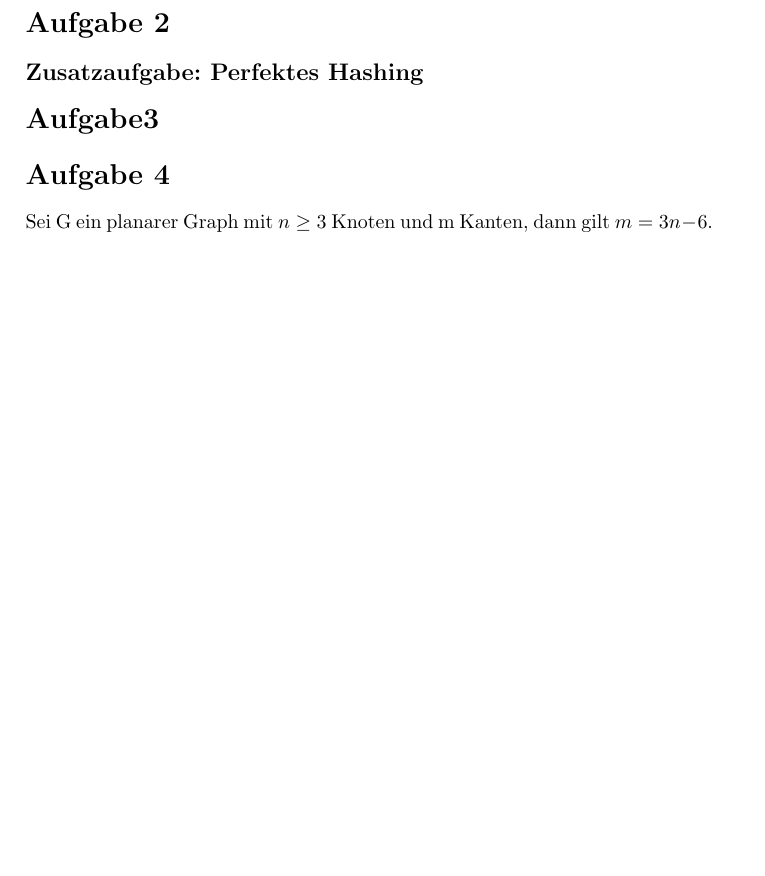
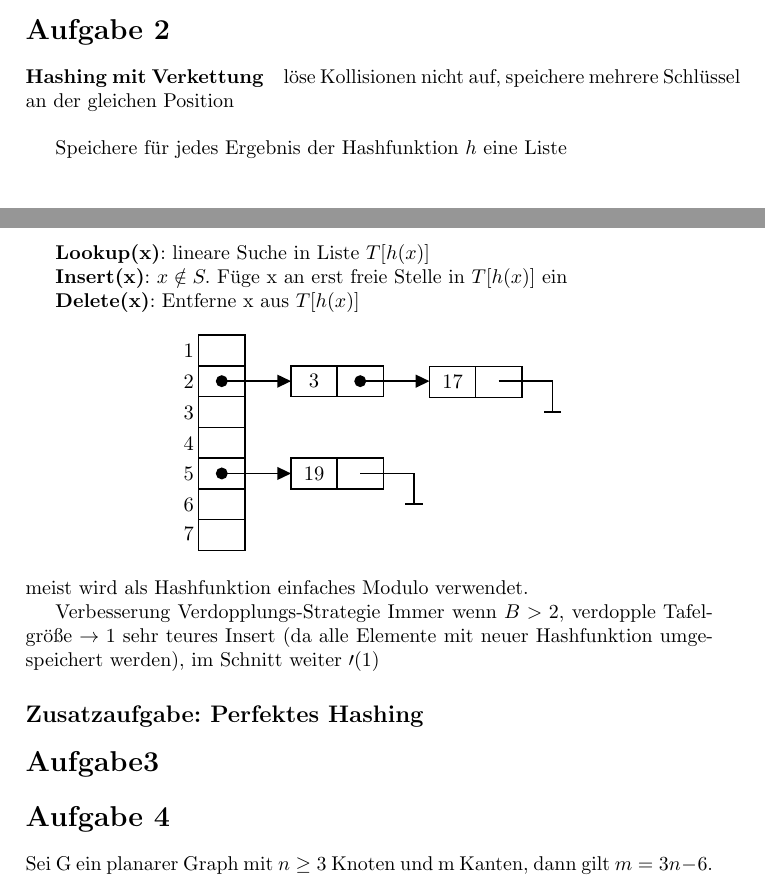
Before and after one commit to AaronWinziers/Uni, a LaTeX document (algo2/AltklausurenAntworten.tex, which reads algo2/a2-1.tex): part of page 2 of 5 before the commit and two parts of pages 1 and 2 of 5 after it, the two joined at a grey line, cut so that both start at the same text, the shorter picture padded with empty space. Compiled offline with pdfLaTeX.

Commit message:
More algo stuff

```diff
--- a/algo2/AltklausurenAntworten.tex
+++ b/algo2/AltklausurenAntworten.tex
@@ -64,6 +64,27 @@
 %%%%%%%%%%%%%%%%%%%%%%%%%
 
 \section*{Aufgabe 2}
+\paragraph{Hashing mit Verkettung} löse Kollisionen nicht auf, speichere mehrere Schlüssel an der gleichen Position
+\\
+
+Speichere für jedes Ergebnis der Hashfunktion $h$ eine Liste
+
+\textbf{Lookup(x)}: lineare Suche in Liste $T[h(x)]$
+
+\textbf{Insert(x)}: $x\notin S.$ Füge x an erst freie Stelle in $T[h(x)]$ ein
+
+\textbf{Delete(x)}: Entferne x aus $T[h(x)]$
+
+\begin{center}
+	\resizebox{.6\columnwidth}{!}{
+		\input{a2-1}
+	}
+\end{center}
+meist wird als Hashfunktion einfaches Modulo verwendet.
+
+Verbesserung Verdopplungs-Strategie
+Immer wenn $B>2$, verdopple Tafelgröße $\rightarrow1$ sehr teures Insert (da alle Elemente mit neuer Hashfunktion umgespeichert werden), im Schnitt weiter $\mathcal{0}$(1)
+
 \subsection*{Zusatzaufgabe: Perfektes Hashing}
 
 %%%%%%%%%%%%%%%%%%%%%%%%%
--- /dev/null
+++ b/algo2/a2-1.tex
@@ -0,0 +1,77 @@
+
+
+\tikzset{every picture/.style={line width=0.75pt}} %set default line width to 0.75pt
+
+\begin{tikzpicture}[x=0.75pt,y=0.75pt,yscale=-1,xscale=1][H]
+%uncomment if require: \path (0,181); %set diagram left start at 0, and has height of 181
+
+%Shape: Rectangle [id:dp31075993805350643]
+\draw   (20,20) -- (50,20) -- (50,40) -- (20,40) -- cycle ;
+%Shape: Rectangle [id:dp07786860939393403]
+\draw   (20,60) -- (50,60) -- (50,80) -- (20,80) -- cycle ;
+%Shape: Rectangle [id:dp4591623739856949]
+\draw   (20,40) -- (50,40) -- (50,60) -- (20,60) -- cycle ;
+%Shape: Rectangle [id:dp983416511512617]
+\draw   (20,80) -- (50,80) -- (50,100) -- (20,100) -- cycle ;
+%Shape: Rectangle [id:dp04528718387197084]
+\draw   (80,40) -- (110,40) -- (110,60) -- (80,60) -- cycle ;
+%Shape: Rectangle [id:dp1270001423171485]
+\draw   (20,140) -- (50,140) -- (50,160) -- (20,160) -- cycle ;
+%Shape: Rectangle [id:dp776903324067578]
+\draw   (20,120) -- (50,120) -- (50,140) -- (20,140) -- cycle ;
+%Shape: Rectangle [id:dp08008497435086515]
+\draw   (20,100) -- (50,100) -- (50,120) -- (20,120) -- cycle ;
+%Shape: Rectangle [id:dp6528086235651709]
+\draw   (110,40) -- (140,40) -- (140,60) -- (110,60) -- cycle ;
+%Shape: Rectangle [id:dp6043880104015285]
+\draw   (170,40.5) -- (200,40.5) -- (200,60.5) -- (170,60.5) -- cycle ;
+%Shape: Rectangle [id:dp5461726616378066]
+\draw   (200,40.5) -- (230,40.5) -- (230,60.5) -- (200,60.5) -- cycle ;
+%Shape: Rectangle [id:dp31723847172342756]
+\draw   (80,100) -- (110,100) -- (110,120) -- (80,120) -- cycle ;
+%Shape: Rectangle [id:dp9818861995587984]
+\draw   (110,100) -- (140,100) -- (140,120) -- (110,120) -- cycle ;
+%Straight Lines [id:da5730569526468681]
+\draw    (35,50) -- (77,50) ;
+\draw [shift={(80,50)}, rotate = 180] [fill={rgb, 255:red, 0; green, 0; blue, 0 }  ][line width=0.08]  [draw opacity=0] (8.93,-4.29) -- (0,0) -- (8.93,4.29) -- cycle    ;
+\draw [shift={(35,50)}, rotate = 0] [color={rgb, 255:red, 0; green, 0; blue, 0 }  ][fill={rgb, 255:red, 0; green, 0; blue, 0 }  ][line width=0.75]      (0, 0) circle [x radius= 3.35, y radius= 3.35]   ;
+%Straight Lines [id:da6922082890770056]
+\draw    (125,50) -- (167,50) ;
+\draw [shift={(170,50)}, rotate = 180] [fill={rgb, 255:red, 0; green, 0; blue, 0 }  ][line width=0.08]  [draw opacity=0] (8.93,-4.29) -- (0,0) -- (8.93,4.29) -- cycle    ;
+\draw [shift={(125,50)}, rotate = 0] [color={rgb, 255:red, 0; green, 0; blue, 0 }  ][fill={rgb, 255:red, 0; green, 0; blue, 0 }  ][line width=0.75]      (0, 0) circle [x radius= 3.35, y radius= 3.35]   ;
+%Straight Lines [id:da7299557815790314]
+\draw    (35,110) -- (77,110) ;
+\draw [shift={(80,110)}, rotate = 180] [fill={rgb, 255:red, 0; green, 0; blue, 0 }  ][line width=0.08]  [draw opacity=0] (8.93,-4.29) -- (0,0) -- (8.93,4.29) -- cycle    ;
+\draw [shift={(35,110)}, rotate = 0] [color={rgb, 255:red, 0; green, 0; blue, 0 }  ][fill={rgb, 255:red, 0; green, 0; blue, 0 }  ][line width=0.75]      (0, 0) circle [x radius= 3.35, y radius= 3.35]   ;
+%Straight Lines [id:da4088411111836039]
+\draw    (125,110) -- (160,110) -- (160,130) ;
+\draw [shift={(160,130)}, rotate = 270] [color={rgb, 255:red, 0; green, 0; blue, 0 }  ][line width=0.75]    (0,5.59) -- (0,-5.59)   ;
+
+%Straight Lines [id:da04469814123042082]
+\draw    (215,50) -- (250,50) -- (250,70) ;
+\draw [shift={(250,70)}, rotate = 270] [color={rgb, 255:red, 0; green, 0; blue, 0 }  ][line width=0.75]    (0,5.59) -- (0,-5.59)   ;
+
+
+% Text Node
+\draw (13.5,50.5) node   [align=left] {2};
+% Text Node
+\draw (13.5,30.5) node   [align=left] {1};
+% Text Node
+\draw (13.5,70.5) node   [align=left] {3};
+% Text Node
+\draw (13.5,90.5) node   [align=left] {4};
+% Text Node
+\draw (13.5,110.5) node   [align=left] {5};
+% Text Node
+\draw (13.5,130.5) node   [align=left] {6};
+% Text Node
+\draw (13.5,149.5) node   [align=left] {7};
+% Text Node
+\draw (95,50) node   [align=left] {3};
+% Text Node
+\draw (185,50.5) node   [align=left] {17};
+% Text Node
+\draw (95,110) node   [align=left] {19};
+
+
+\end{tikzpicture}
```
Also changed, not shown: algo2/AltklausurenZusammengefasst.tex (+1 -1 lines), algo2/AltklausurenAntworten.pdf, algo2/AltklausurenZusammengefasst.pdf.
